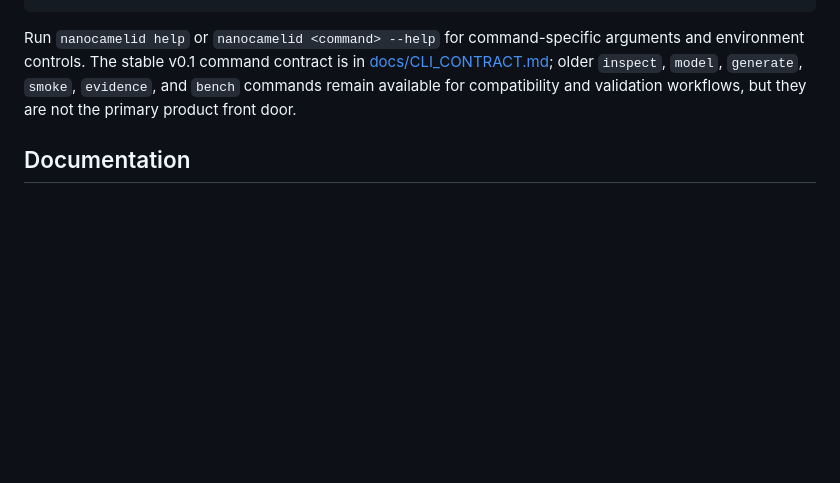
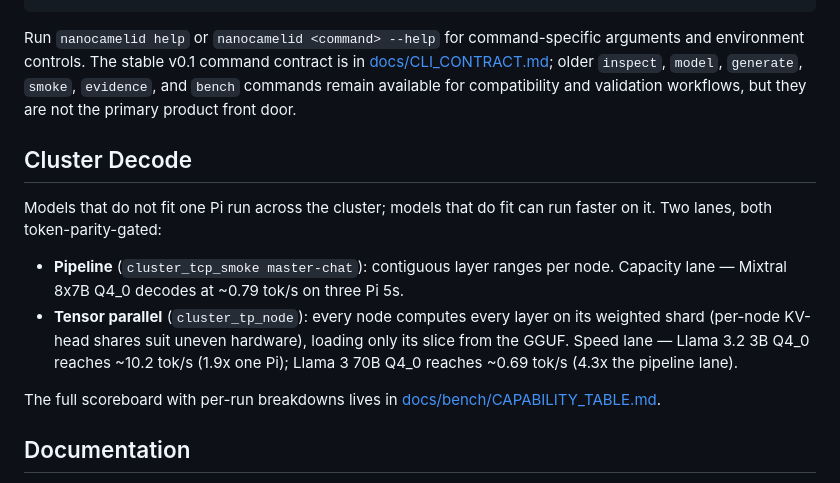
Before and after one commit to timtoole02/NanoCamelid, a Markdown page: README.md, the part around the change. Rendered like a GitHub page; blank space fills up the shorter version.

```diff
--- a/README.md
+++ b/README.md
@@ -147,6 +147,23 @@ arguments and environment controls. The stable v0.1 command contract is in
 compatibility and validation workflows, but they are not the primary product
 front door.
 
+## Cluster Decode
+
+Models that do not fit one Pi run across the cluster; models that do fit
+can run faster on it. Two lanes, both token-parity-gated:
+
+- **Pipeline** (`cluster_tcp_smoke master-chat`): contiguous layer ranges
+  per node. Capacity lane — Mixtral 8x7B Q4_0 decodes at ~0.79 tok/s on
+  three Pi 5s.
+- **Tensor parallel** (`cluster_tp_node`): every node computes every layer
+  on its weighted shard (per-node KV-head shares suit uneven hardware),
+  loading only its slice from the GGUF. Speed lane — Llama 3.2 3B Q4_0
+  reaches ~10.2 tok/s (1.9x one Pi); Llama 3 70B Q4_0 reaches ~0.69 tok/s
+  (4.3x the pipeline lane).
+
+The full scoreboard with per-run breakdowns lives in
+[docs/bench/CAPABILITY_TABLE.md](docs/bench/CAPABILITY_TABLE.md).
+
 ## Documentation
 
 - [docs/MODEL_CATALOG.md](docs/MODEL_CATALOG.md): supported model rows and next
```
Also changed, not shown: docs/MODEL_CATALOG.md (+3 -3 lines), docs/bench/CAPABILITY_TABLE.md (added, +38 -0 lines).
